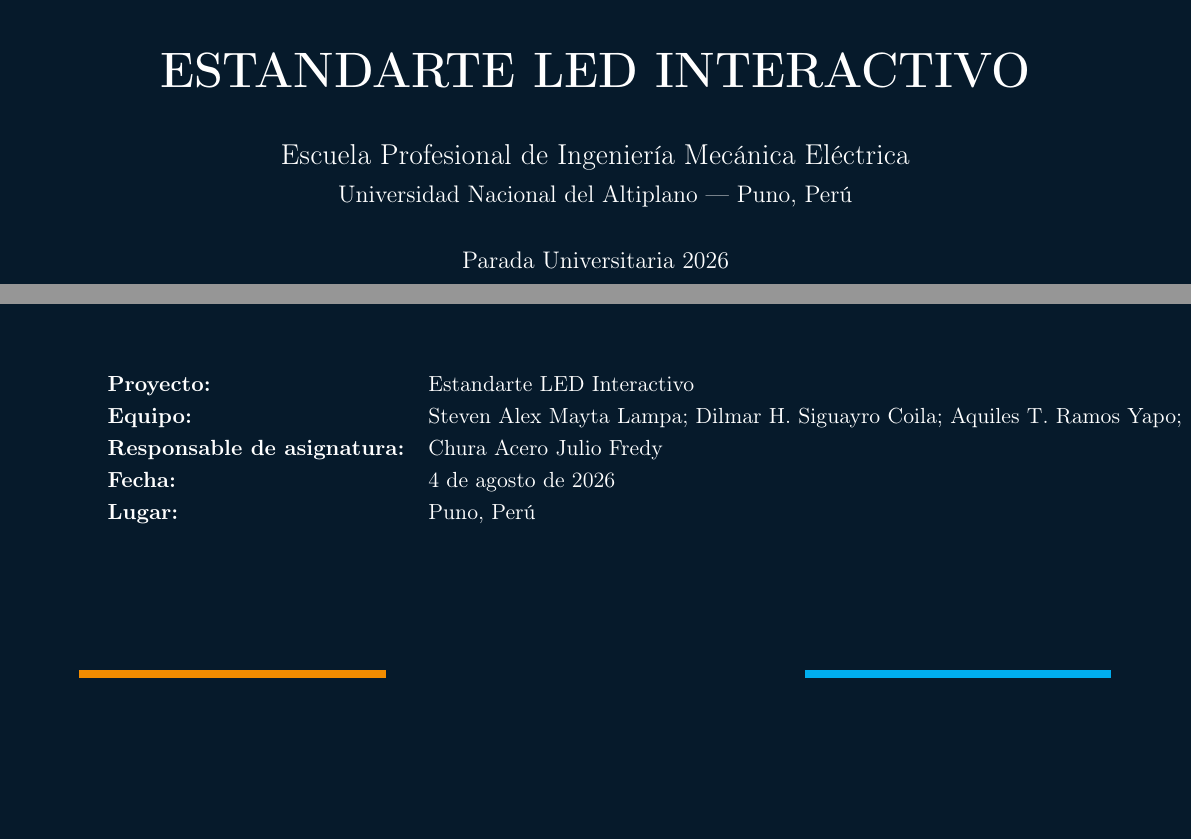
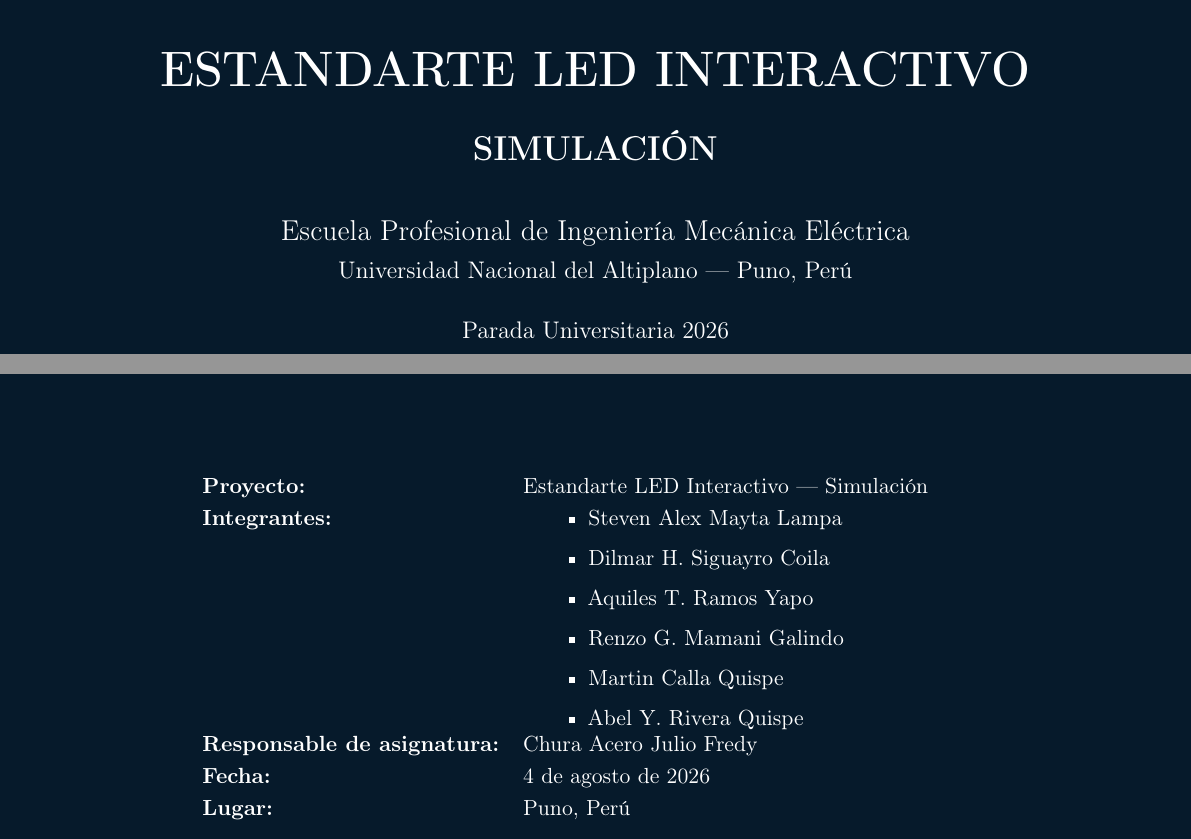
Before and after one commit to gaelrenzo/Estandarte-LED-Interactivo-conIA, a LaTeX document (documentacion/gran_plan/Gran_Plan_Trabajo_Simulacion_Estandarte_IME.tex): two parts of page 1 of 27, joined at a grey line, cut so that both start at the same text, the shorter picture padded with empty space. The pictures show the PDF file documentacion/gran_plan/Gran_Plan_Trabajo_Simulacion_Estandarte_IME.pdf that the author committed with the source.

Commit message:
Gran plan PDF: portada con titulo Simulacion e integrantes en lista

```diff
--- a/documentacion/gran_plan/Gran_Plan_Trabajo_Simulacion_Estandarte_IME.tex
+++ b/documentacion/gran_plan/Gran_Plan_Trabajo_Simulacion_Estandarte_IME.tex
@@ -135,24 +135,35 @@
   \draw[Mechanical,line width=4pt] ([xshift=1.4cm,yshift=1.0cm]current page.south west)--([xshift=6.8cm,yshift=1.0cm]current page.south west);
   \draw[Electric,line width=4pt] ([xshift=-6.8cm,yshift=1.0cm]current page.south east)--([xshift=-1.4cm,yshift=1.0cm]current page.south east);
 \end{tikzpicture}
-\vspace*{4.4cm}
+\vspace*{3.4cm}
 \begin{center}
 {\Huge\bfseries ESTANDARTE LED INTERACTIVO\par}
-\vspace{0.55cm}
+\vspace{0.35cm}
+{\LARGE\bfseries SIMULACIÓN\par}
+\vspace{0.6cm}
 {\Large Escuela Profesional de Ingeniería Mecánica Eléctrica\par}
 {\large Universidad Nacional del Altiplano — Puno, Perú\par}
-\vspace{0.5cm}
+\vspace{0.4cm}
 {\large Parada Universitaria 2026\par}
 \end{center}
 \vfill
+\begin{center}
 \begin{tabular}{@{}l l@{}}
-\textbf{Proyecto:} & Estandarte LED Interactivo\\
-\textbf{Equipo:} & Steven Alex Mayta Lampa; Dilmar H. Siguayro Coila; Aquiles T. Ramos Yapo; Renzo G. Mamani Galindo; Martin Calla Quispe; Abel Y. Rivera Quispe\\
+\textbf{Proyecto:} & Estandarte LED Interactivo — Simulación\\
+\textbf{Integrantes:} & \begin{minipage}[t]{8.2cm}\begin{itemize}
+  \item Steven Alex Mayta Lampa
+  \item Dilmar H. Siguayro Coila
+  \item Aquiles T. Ramos Yapo
+  \item Renzo G. Mamani Galindo
+  \item Martin Calla Quispe
+  \item Abel Y. Rivera Quispe
+\end{itemize}\end{minipage}\\
 \textbf{Responsable de asignatura:} & Chura Acero Julio Fredy\\
 \textbf{Fecha:} & 4 de agosto de 2026\\
 \textbf{Lugar:} & Puno, Perú\\
 \end{tabular}
-\vspace{1.6cm}
+\end{center}
+\vspace{1.8cm}
 \end{titlepage}
 \nopagecolor\color{Ink}
 \hypersetup{pageanchor=true}
```
Also changed, not shown: documentacion/gran_plan/Gran_Plan_Trabajo_Simulacion_Estandarte_IME.pdf.
